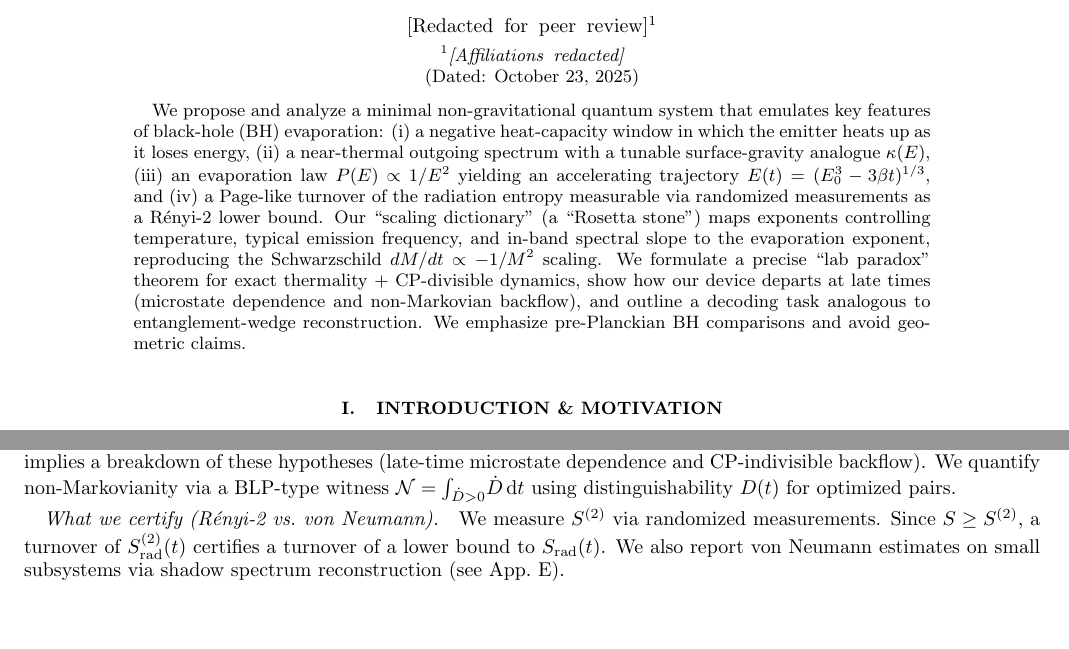
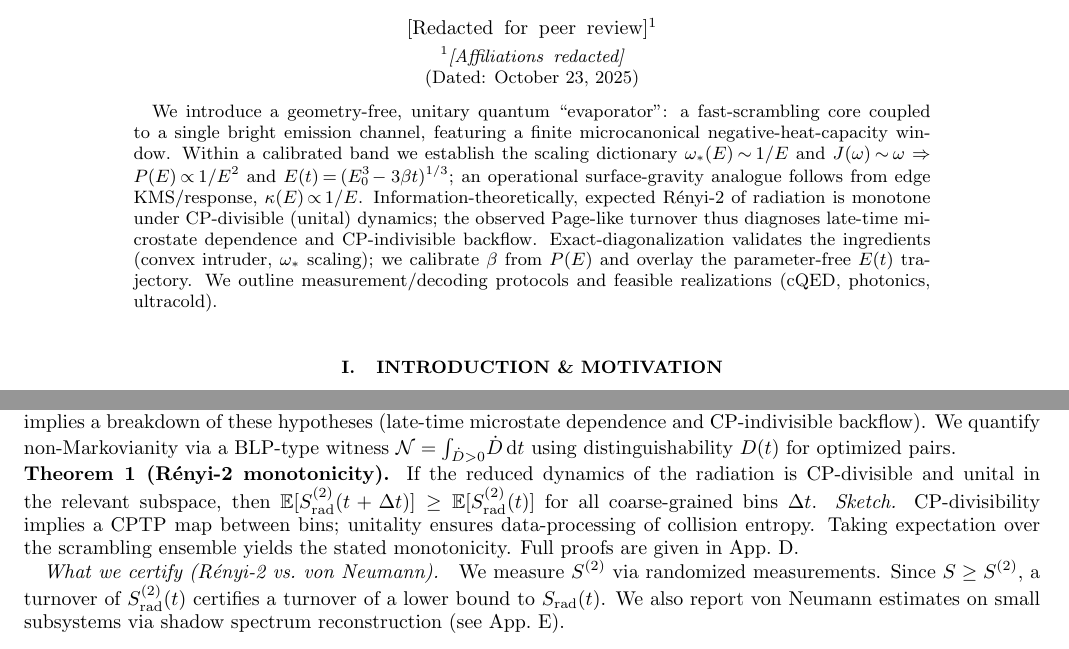
Before and after one commit to Sergei-dev-to/Projects, a LaTeX paper (bh-evaporator/main.tex): two parts of pages 1 and 5 of 13 before the commit and two parts of pages 1 and 6 of 13 after it, joined at a grey line, cut so that both start at the same text. Compiled offline with pdfLaTeX.

Commit message:
Tighten abstract to 4 sentences; add operational kappa(E) extraction via KMS/response; add Theorem 1 (Renyi-2 monotonicity) sketch in main text

```diff
--- a/bh-evaporator/main.tex
+++ b/bh-evaporator/main.tex
@@ -22,7 +22,10 @@ Laboratory Page Curve, Surface-Gravity Analogue, and a Mapping to Black-Hole Isl
 \date{\today}
 
 \begin{abstract}
-We propose and analyze a minimal non-gravitational quantum system that emulates key features of black-hole (BH) evaporation: (i) a negative heat-capacity window in which the emitter heats up as it loses energy, (ii) a near-thermal outgoing spectrum with a tunable surface-gravity analogue $\kappa(E)$, (iii) an evaporation law $P(E)\propto 1/E^2$ yielding an accelerating trajectory $E(t)=(E_0^3-3\beta t)^{1/3}$, and (iv) a Page-like turnover of the radiation entropy measurable via randomized measurements as a R\'enyi-2 lower bound. Our ``scaling dictionary'' (a ``Rosetta stone'') maps exponents controlling temperature, typical emission frequency, and in-band spectral slope to the evaporation exponent, reproducing the Schwarzschild $dM/dt\propto -1/M^2$ scaling. We formulate a precise ``lab paradox'' theorem for exact thermality + CP-divisible dynamics, show how our device departs at late times (microstate dependence and non-Markovian backflow), and outline a decoding task analogous to entanglement-wedge reconstruction. We emphasize pre-Planckian BH comparisons and avoid geometric claims.
+We introduce a geometry-free, unitary quantum ``evaporator'': a fast-scrambling core coupled to a single bright emission channel, featuring a finite microcanonical negative-heat-capacity window.
+Within a calibrated band we establish the scaling dictionary $\omega_\ast(E)\!\sim\!1/E$ and $J(\omega)\!\sim\!\omega$ $\Rightarrow$ $P(E)\!\propto\!1/E^2$ and $E(t)\!=\!(E_0^3\!-3\beta t)^{1/3}$; an operational surface-gravity analogue follows from edge KMS/response, $\kappa(E)\!\propto\!1/E$.
+Information-theoretically, expected R\'enyi-2 of radiation is monotone under CP-divisible (unital) dynamics; the observed Page-like turnover thus diagnoses late-time microstate dependence and CP-indivisible backflow.
+Exact-diagonalization validates the ingredients (convex intruder, $\omega_\ast$ scaling); we calibrate $\beta$ from $P(E)$ and overlay the parameter-free $E(t)$ trajectory. We outline measurement/decoding protocols and feasible realizations (cQED, photonics, ultracold).
 \end{abstract}
 
 \maketitle
@@ -119,6 +130,9 @@ We emulate $T\propto 1/E$, $\kappa\propto 1/E$, $P\propto 1/E^2$, and a Page-lik
 \section{Measurement protocols}
 \subsection{Monotonicity and non-Markovianity}
 Under CP-divisible (Markovian) reduced dynamics with unitality in the relevant subspace, the expected R\'enyi-2 of radiation obeys a data-processing inequality and is nondecreasing; see App.~D. A Page-like turnover therefore implies a breakdown of these hypotheses (late-time microstate dependence and CP-indivisible backflow). We quantify non-Markovianity via a BLP-type witness $\mathcal{N}=\int_{\dot D>0}\!\dot D\,\mathrm{d}t$ using distinguishability $D(t)$ for optimized pairs.
+
+\noindent\textbf{Theorem 1 (R\'enyi-2 monotonicity).} If the reduced dynamics of the radiation is CP-divisible and unital in the relevant subspace, then $\mathbb{E}[S^{(2)}_{\rm rad}(t+\Delta t)]\ge \mathbb{E}[S^{(2)}_{\rm rad}(t)]$ for all coarse-grained bins $\Delta t$.
+\emph{Sketch.} CP-divisibility implies a CPTP map between bins; unitality ensures data-processing of collision entropy. Taking expectation over the scrambling ensemble yields the stated monotonicity. Full proofs are given in App.~D.
 
 \paragraph*{What we certify (R\'enyi-2 vs.\ von Neumann).}
 We measure $S^{(2)}$ via randomized measurements. Since $S\ge S^{(2)}$, a turnover of $S^{(2)}_{\rm rad}(t)$ certifies a turnover of a lower bound to $S_{\rm rad}(t)$. We also report von Neumann estimates on small subsystems via shadow spectrum reconstruction (see App.~E).
```
Also changed, not shown: bh-evaporator/main.tex (10 more changed lines).
